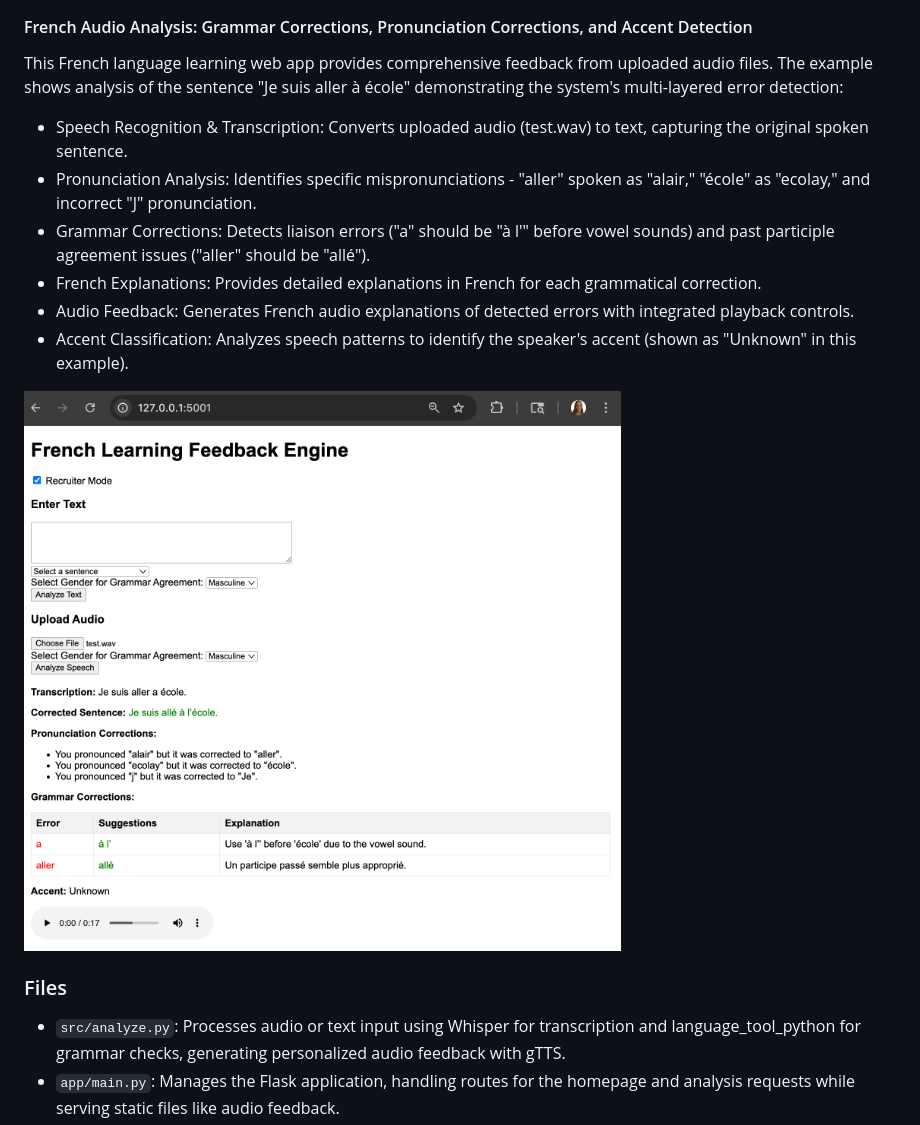
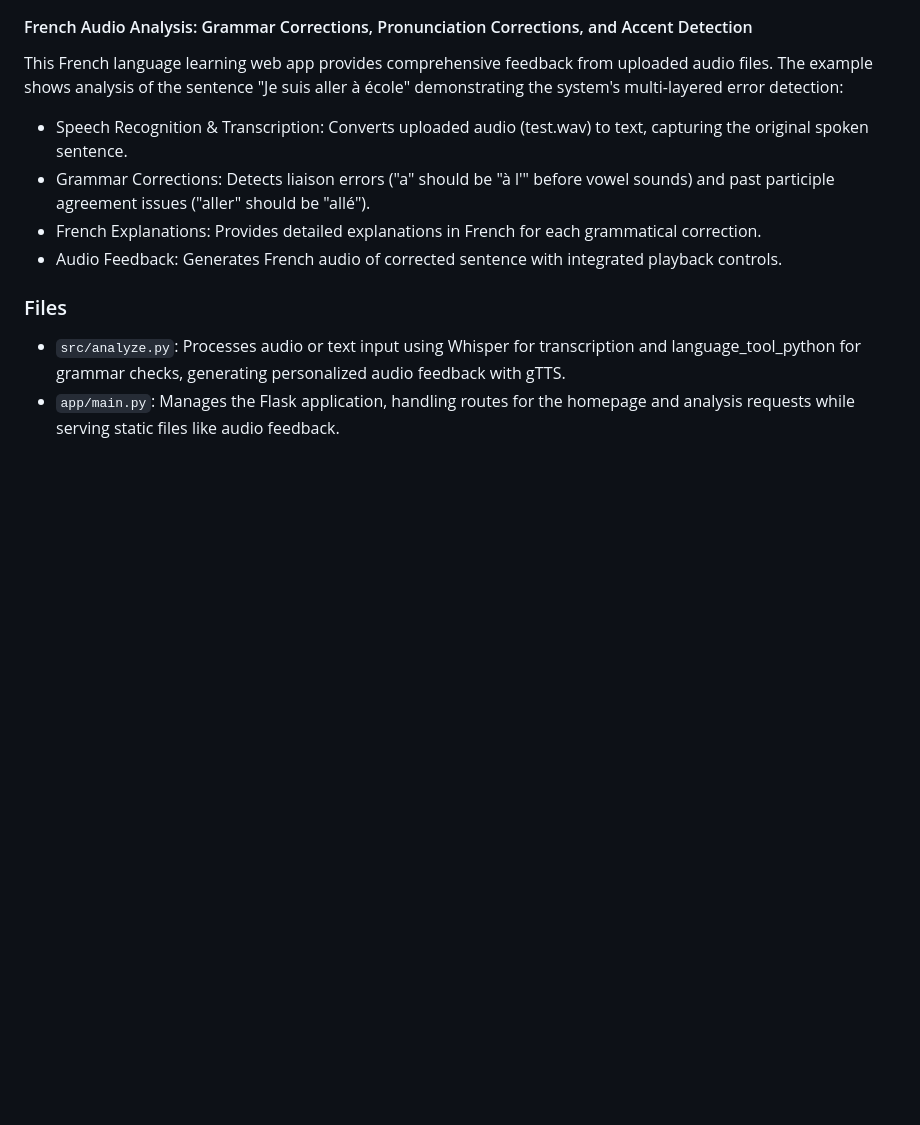
Before and after one commit to mariahcoleno/french-language-learning-platform, a Markdown page: french_learning_web_app/README.md, the part around one of its changes. Drawn GitHub-style; blank space fills up the shorter version.

```diff
--- a/french_learning_web_app/README.md
+++ b/french_learning_web_app/README.md
@@ -30,13 +30,9 @@ The example shows analysis of the sentence "Je suis aller chez mon mère" demons
 This French language learning web app provides comprehensive feedback from uploaded audio files.
 The example shows analysis of the sentence "Je suis aller à école" demonstrating the system's multi-layered error detection:
 - Speech Recognition & Transcription: Converts uploaded audio (test.wav) to text, capturing the original spoken sentence.
-- Pronunciation Analysis: Identifies specific mispronunciations - "aller" spoken as "alair," "école" as "ecolay," and incorrect "J" pronunciation.
 - Grammar Corrections: Detects liaison errors ("a" should be "à l'" before vowel sounds) and past participle agreement issues ("aller" should be "allé").
 - French Explanations: Provides detailed explanations in French for each grammatical correction.
-- Audio Feedback: Generates French audio explanations of detected errors with integrated playback controls.
-- Accent Classification: Analyzes speech patterns to identify the speaker's accent (shown as "Unknown" in this example).
-
-![GUI Text 5](screenshots/FrenchLearningFeedbackEngine_Audio1.png)
+- Audio Feedback: Generates French audio of corrected sentence with integrated playback controls.
 
 ### Files
 - `src/analyze.py`: Processes audio or text input using Whisper for transcription and language_tool_python for grammar checks, generating personalized audio feedback with gTTS.
```
Also changed, not shown: other parts of french_learning_web_app/README.md (+1 -1 lines).
